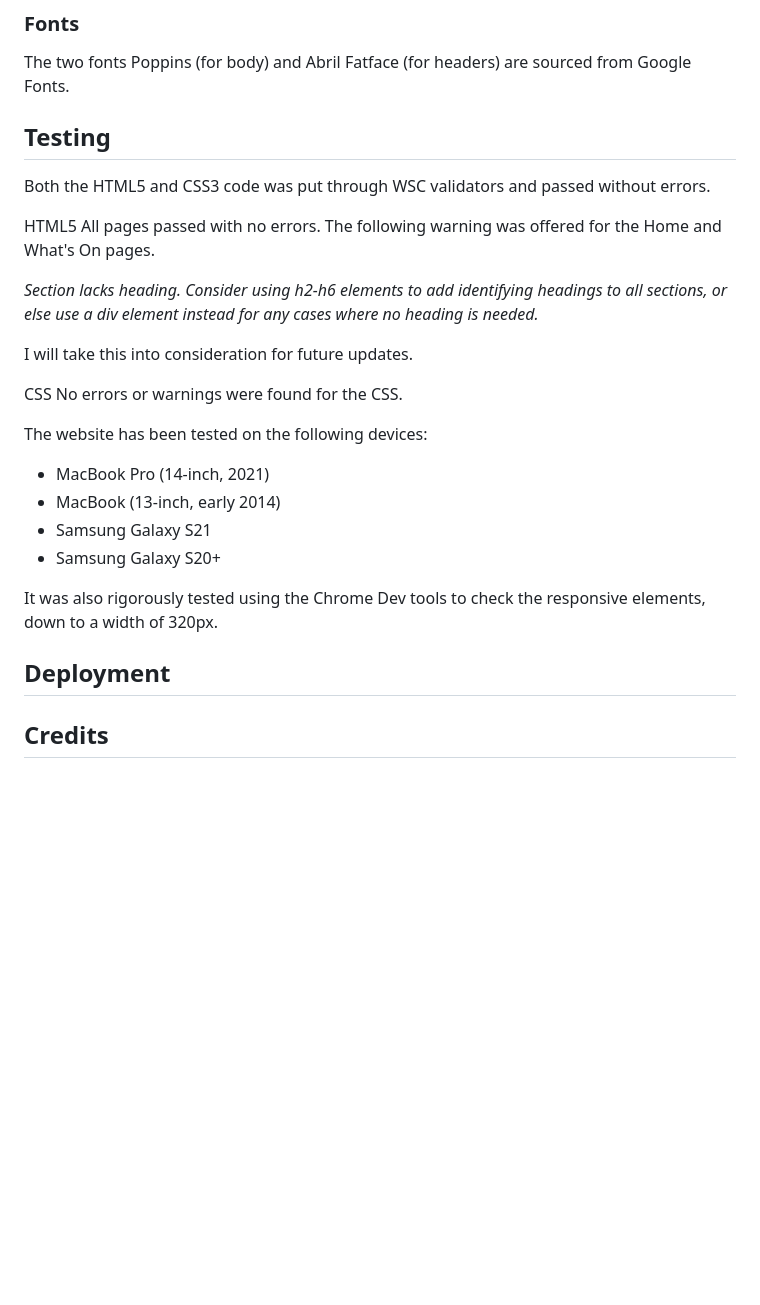
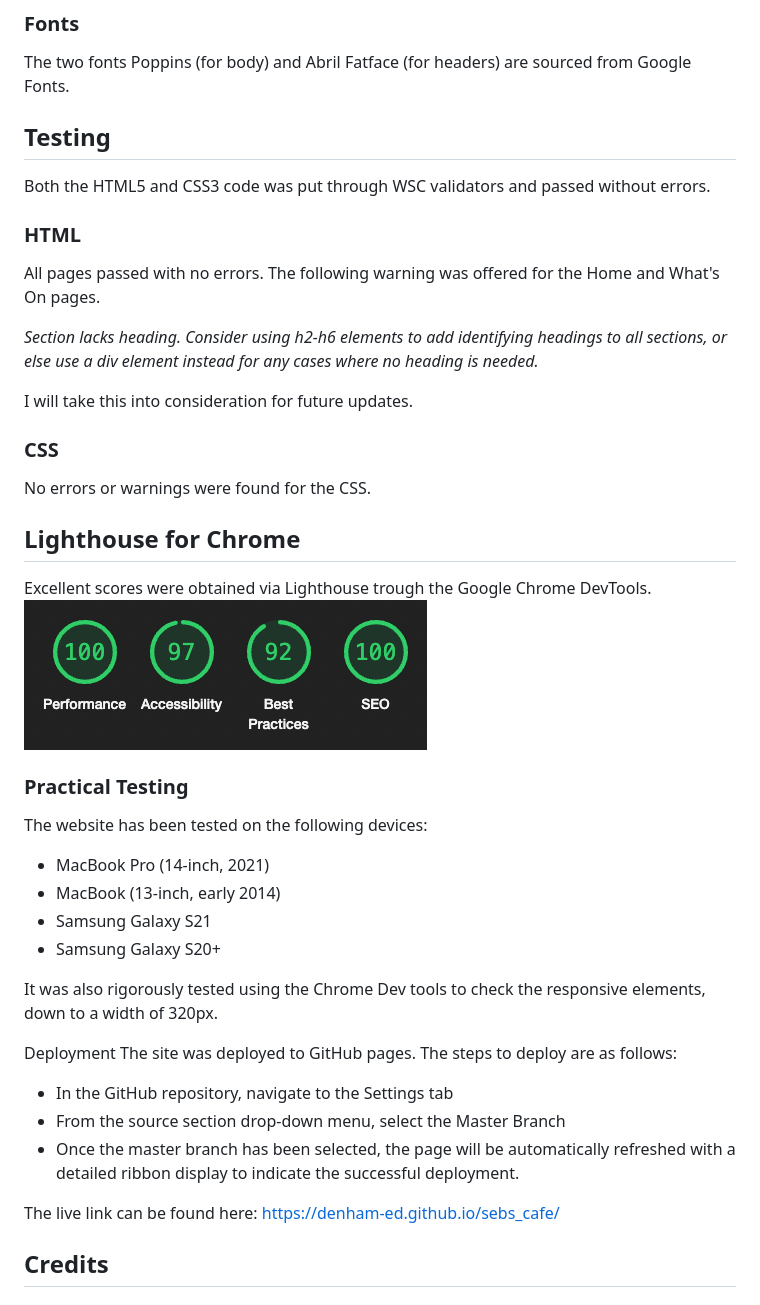
Before and after one commit to denham-ed/cafe-sebastian, a Markdown page: README.md, the part around the change. GitHub-like rendering; pictures changed too: assets/images/lighthouse-scores.png (added); blank space fills up the shorter version.

Commit message:
Add Lighthouse scores to README and update What's On names

```diff
--- a/README.md
+++ b/README.md
@@ -45,16 +45,20 @@ The two fonts Poppins (for body) and Abril Fatface (for headers) are sourced fro
  ## Testing
  Both the HTML5 and CSS3 code was put through WSC validators and passed without errors.
 
- HTML5
+### HTML
  All pages passed with no errors. The following warning was offered for the Home and What's On pages.
 
  *Section lacks heading. Consider using h2-h6 elements to add identifying headings to all sections, or else use a div element instead for any cases where no heading is needed.*
 
 I will take this into consideration for future updates.
-
-CSS
+### CSS
 No errors or warnings were found for the CSS.
 
+## Lighthouse for Chrome
+Excellent scores were obtained via Lighthouse trough the Google Chrome DevTools.
+![Lighthouse Scores](assets/images/lighthouse-scores.png)
+
+### Practical Testing
 The website has been tested on the following devices:
 - MacBook Pro (14-inch, 2021)
 - MacBook (13-inch, early 2014)
@@ -64,7 +68,13 @@ The website has been tested on the following devices:
 It was also rigorously tested using the Chrome Dev tools to check the responsive elements, down to a width of 320px.
 
 
- ## Deployment
+Deployment
+The site was deployed to GitHub pages. The steps to deploy are as follows:
+- In the GitHub repository, navigate to the Settings tab
+- From the source section drop-down menu, select the Master Branch
+- Once the master branch has been selected, the page will be automatically refreshed with a detailed ribbon display to indicate the successful deployment.
+
+The live link can be found here: https://denham-ed.github.io/sebs_cafe/
 
  ## Credits
 
```
Also changed, not shown: 1 other file.
